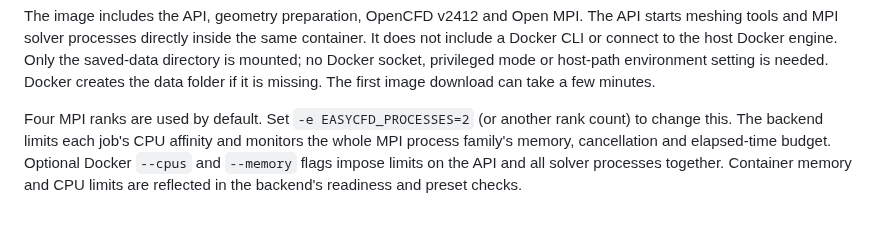
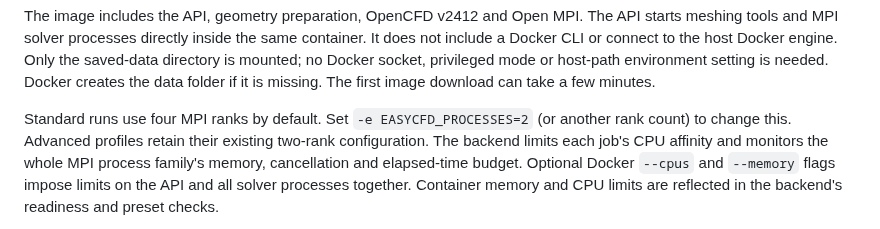
Before and after one commit to markthebault/easy-cfd, a Markdown page: docs/docker-backend.md, the part around the change. Drawn GitHub-style.

```diff
--- a/docs/docker-backend.md
+++ b/docs/docker-backend.md
@@ -29,8 +29,9 @@ Only the saved-data directory is mounted; no Docker socket, privileged mode or
 host-path environment setting is needed. Docker creates the data folder
 if it is missing. The first image download can take a few minutes.
 
-Four MPI ranks are used by default. Set `-e EASYCFD_PROCESSES=2` (or another
-rank count) to change this. The backend limits each job's CPU affinity and
+Standard runs use four MPI ranks by default. Set `-e EASYCFD_PROCESSES=2` (or another
+rank count) to change this. Advanced profiles retain their existing two-rank
+configuration. The backend limits each job's CPU affinity and
 monitors the whole MPI process family's memory, cancellation and elapsed-time
 budget. Optional Docker `--cpus` and `--memory` flags impose limits on the API
 and all solver processes together. Container memory and CPU limits are reflected
```
Also changed, not shown: docs/browser-openfoam/README.md (+6 -3 lines), web/VALIDATION.md (+29 -23 lines), docs/browser-openfoam/docker-setup.png, docs/browser-openfoam/mpi-backend-results.png (added), 2 other files.
